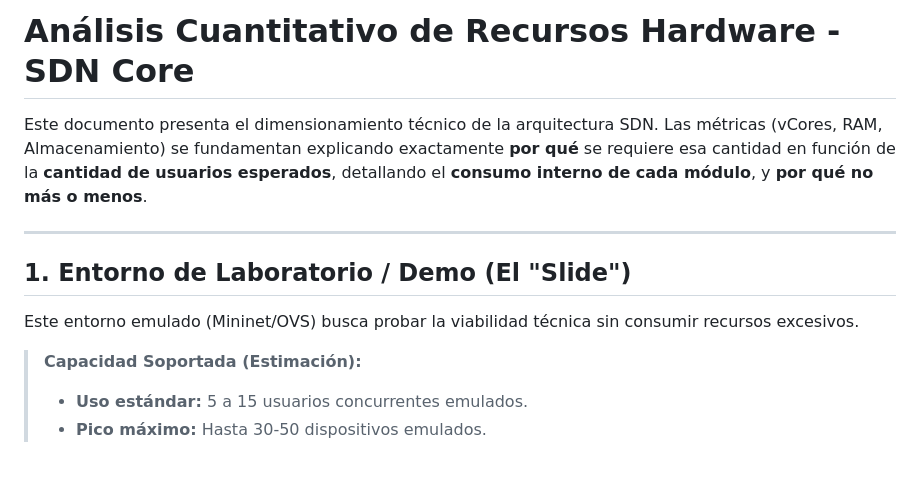
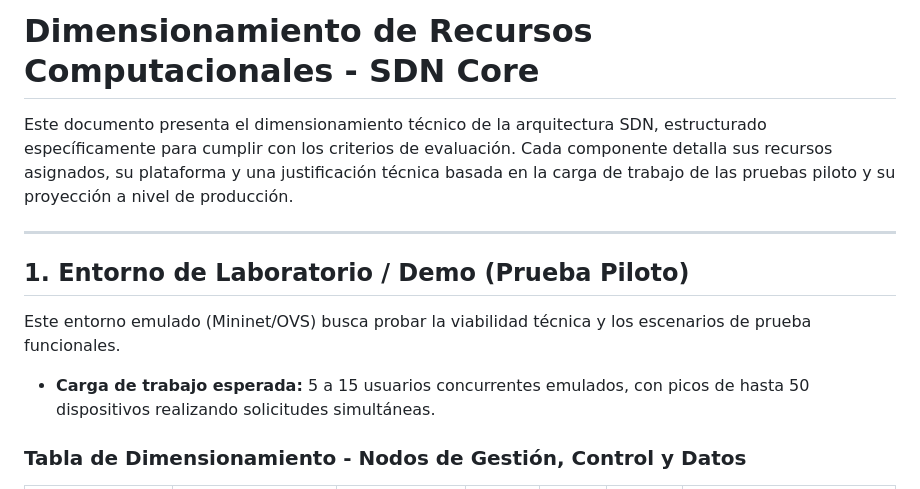
Before and after one commit to leoleonar071pucp/project-sdn-core, a Markdown page: docs/analisis_recursos_sdn.md, the part around one of its changes. Drawn GitHub-style.

```diff
--- a/docs/analisis_recursos_sdn.md
+++ b/docs/analisis_recursos_sdn.md
@@ -1,13 +1,12 @@
-# Análisis Cuantitativo de Recursos Hardware - SDN Core
+# Dimensionamiento de Recursos Computacionales - SDN Core
 
-Este documento presenta el dimensionamiento técnico de la arquitectura SDN. Las métricas (vCores, RAM, Almacenamiento) se fundamentan explicando exactamente **por qué** se requiere esa cantidad en función de la **cantidad de usuarios esperados**, detallando el **consumo interno de cada módulo**, y **por qué no más o menos**.
+Este documento presenta el dimensionamiento técnico de la arquitectura SDN, estructurado específicamente para cumplir con los criterios de evaluación. Cada componente detalla sus recursos asignados, su plataforma y una justificación técnica basada en la carga de trabajo de las pruebas piloto y su proyección a nivel de producción.
 
 ---
 
-## 1. Entorno de Laboratorio / Demo (El "Slide")
-Este entorno emulado (Mininet/OVS) busca probar la viabilidad técnica sin consumir recursos excesivos.
+## 1. Entorno de Laboratorio / Demo (Prueba Piloto)
+Este entorno emulado (Mininet/OVS) busca probar la viabilidad técnica y los escenarios de prueba funcionales.
+- **Carga de trabajo esperada:** 5 a 15 usuarios concurrentes emulados, con picos de hasta 50 dispositivos realizando solicitudes simultáneas.
 
-> **Capacidad Soportada (Estimación):**
-> - **Uso estándar:** 5 a 15 usuarios concurrentes emulados.
-> - **Pico máximo:** Hasta 30-50 dispositivos emulados.
+### Tabla de Dimensionamiento - Nodos de Gestión, Control y Datos
 
```
Also changed, not shown: other parts of docs/analisis_recursos_sdn.md (+18 -53 lines), docs/analisis_recursos_sdn_ppt.md (+17 -51 lines).
